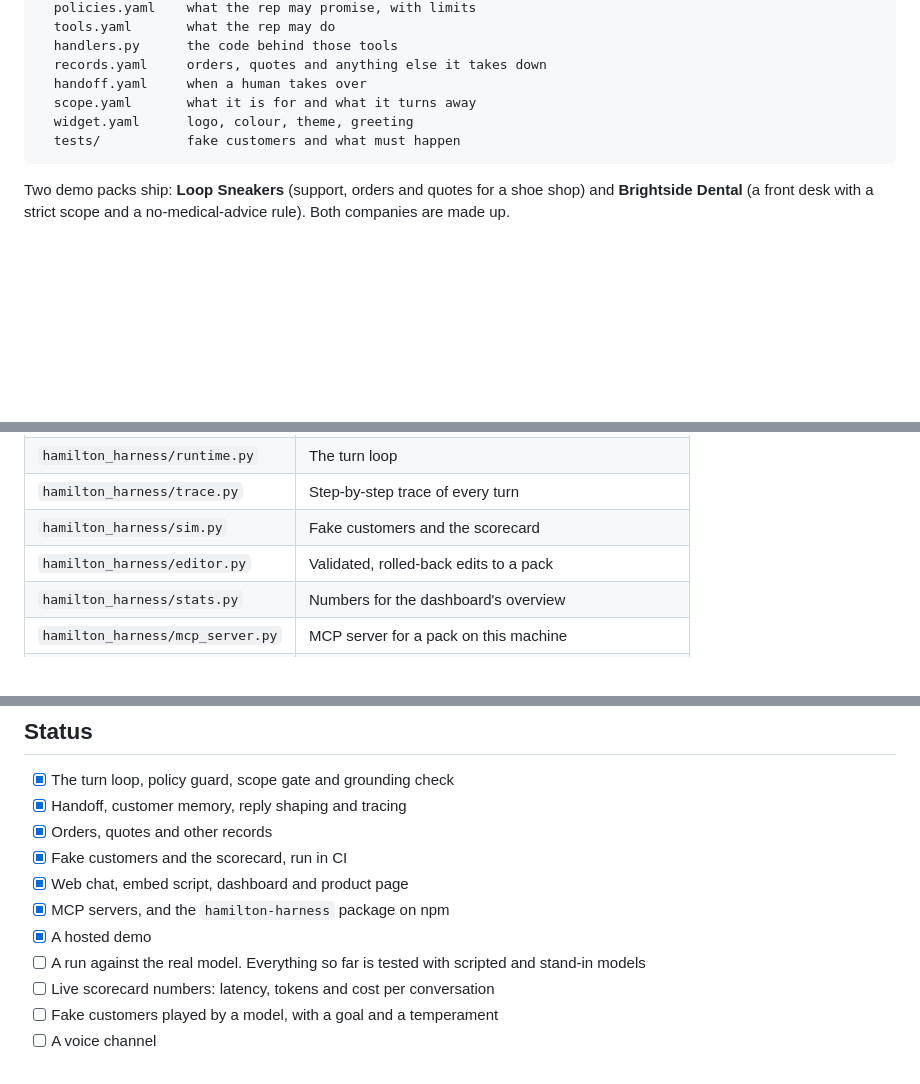
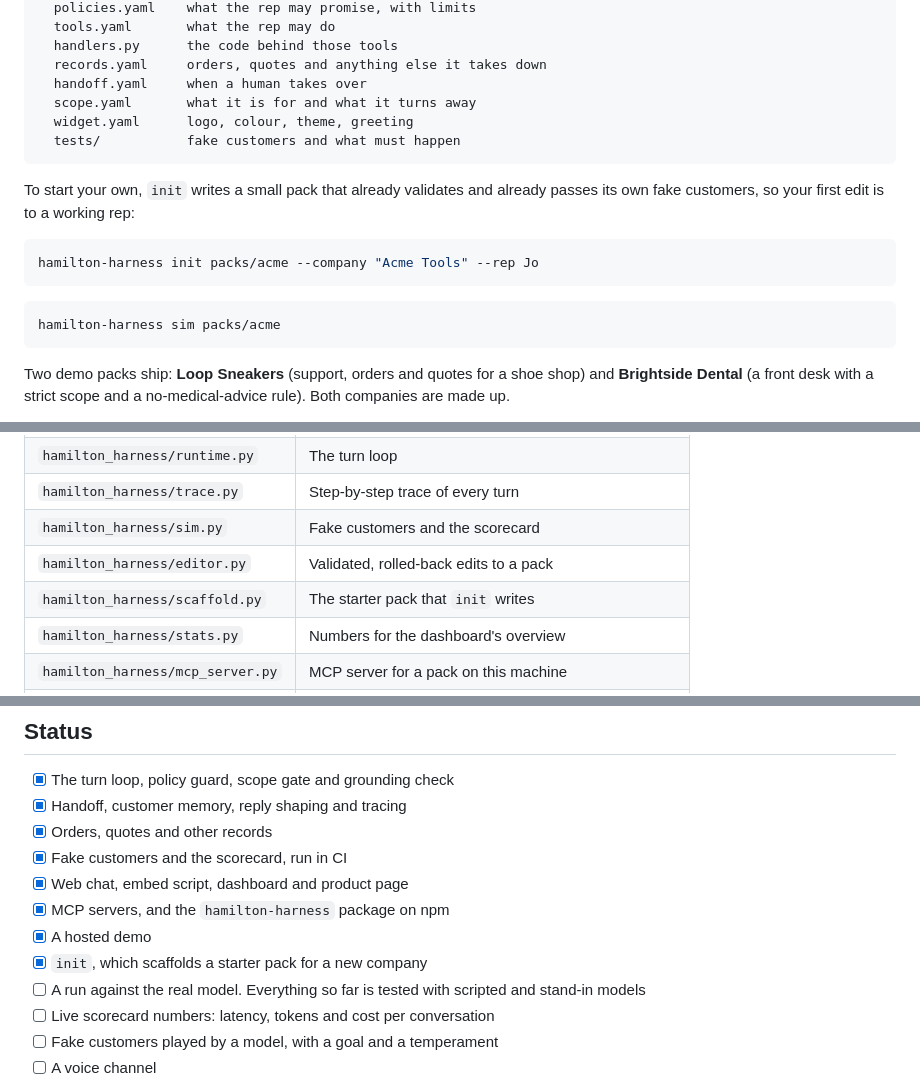
Before and after one commit to sharathkum05/hamilton-harness, a Markdown page: README.md, 3 parts joined by grey strips. GitHub-like rendering; folded sections open; blank space fills up the shorter version.

Commit message:
Document the init command in the README
Co-Authored-By: Claude Opus 5.5 <noreply@anthropic.com>

````diff
--- a/README.md
+++ b/README.md
@@ -227,6 +227,17 @@ packs/loop-sneakers/
   tests/           fake customers and what must happen
 ```
 
+To start your own, `init` writes a small pack that already validates and
+already passes its own fake customers, so your first edit is to a working rep:
+
+```bash
+hamilton-harness init packs/acme --company "Acme Tools" --rep Jo
+```
+
+```bash
+hamilton-harness sim packs/acme
+```
+
 Two demo packs ship: **Loop Sneakers** (support, orders and quotes for a shoe
 shop) and **Brightside Dental** (a front desk with a strict scope and a
 no-medical-advice rule). Both companies are made up.
@@ -350,6 +361,7 @@ server on a host with a disk that persists.
 | `hamilton_harness/trace.py` | Step-by-step trace of every turn |
 | `hamilton_harness/sim.py` | Fake customers and the scorecard |
 | `hamilton_harness/editor.py` | Validated, rolled-back edits to a pack |
+| `hamilton_harness/scaffold.py` | The starter pack that `init` writes |
 | `hamilton_harness/stats.py` | Numbers for the dashboard's overview |
 | `hamilton_harness/mcp_server.py` | MCP server for a pack on this machine |
 | `hamilton_harness/web/` | HTTP API, dashboard API, embed script |
@@ -368,6 +380,7 @@ server on a host with a disk that persists.
 - [x] Web chat, embed script, dashboard and product page
 - [x] MCP servers, and the `hamilton-harness` package on npm
 - [x] A hosted demo
+- [x] `init`, which scaffolds a starter pack for a new company
 - [ ] A run against the real model. Everything so far is tested with scripted and stand-in models
 - [ ] Live scorecard numbers: latency, tokens and cost per conversation
 - [ ] Fake customers played by a model, with a goal and a temperament
````
